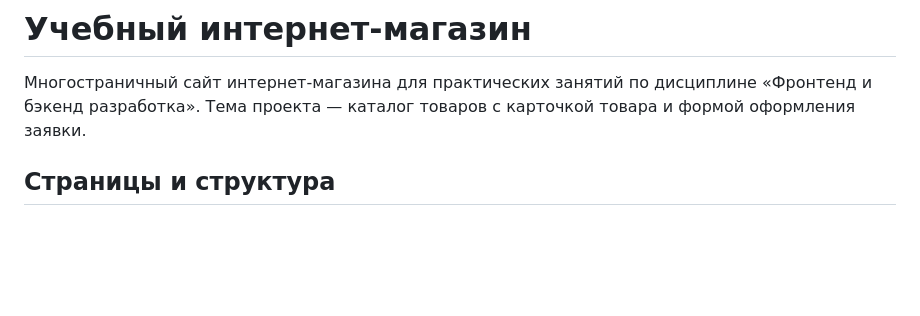
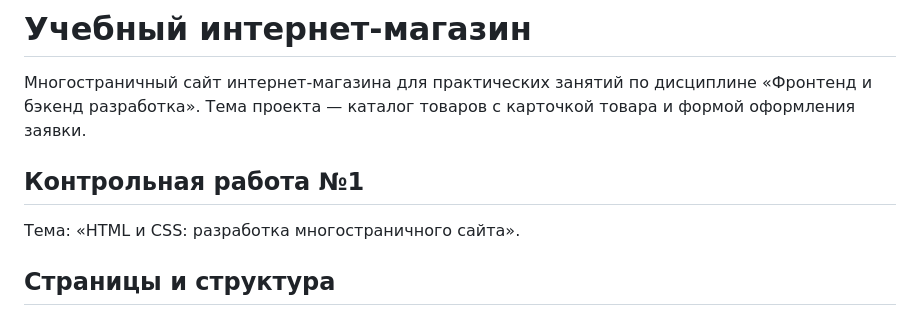
Before and after one commit to Vorobey1234/kr1-html-css-shop, a Markdown page: README.md, the part around the change. GitHub-like rendering; blank space fills up the shorter version.

Commit message:
docs: state the required course project theme

```diff
--- a/README.md
+++ b/README.md
@@ -1,6 +1,10 @@
 # Учебный интернет-магазин
 
 Многостраничный сайт интернет-магазина для практических занятий по дисциплине «Фронтенд и бэкенд разработка». Тема проекта — каталог товаров с карточкой товара и формой оформления заявки.
+
+## Контрольная работа №1
+
+Тема: «HTML и CSS: разработка многостраничного сайта».
 
 ## Страницы и структура
 
```
